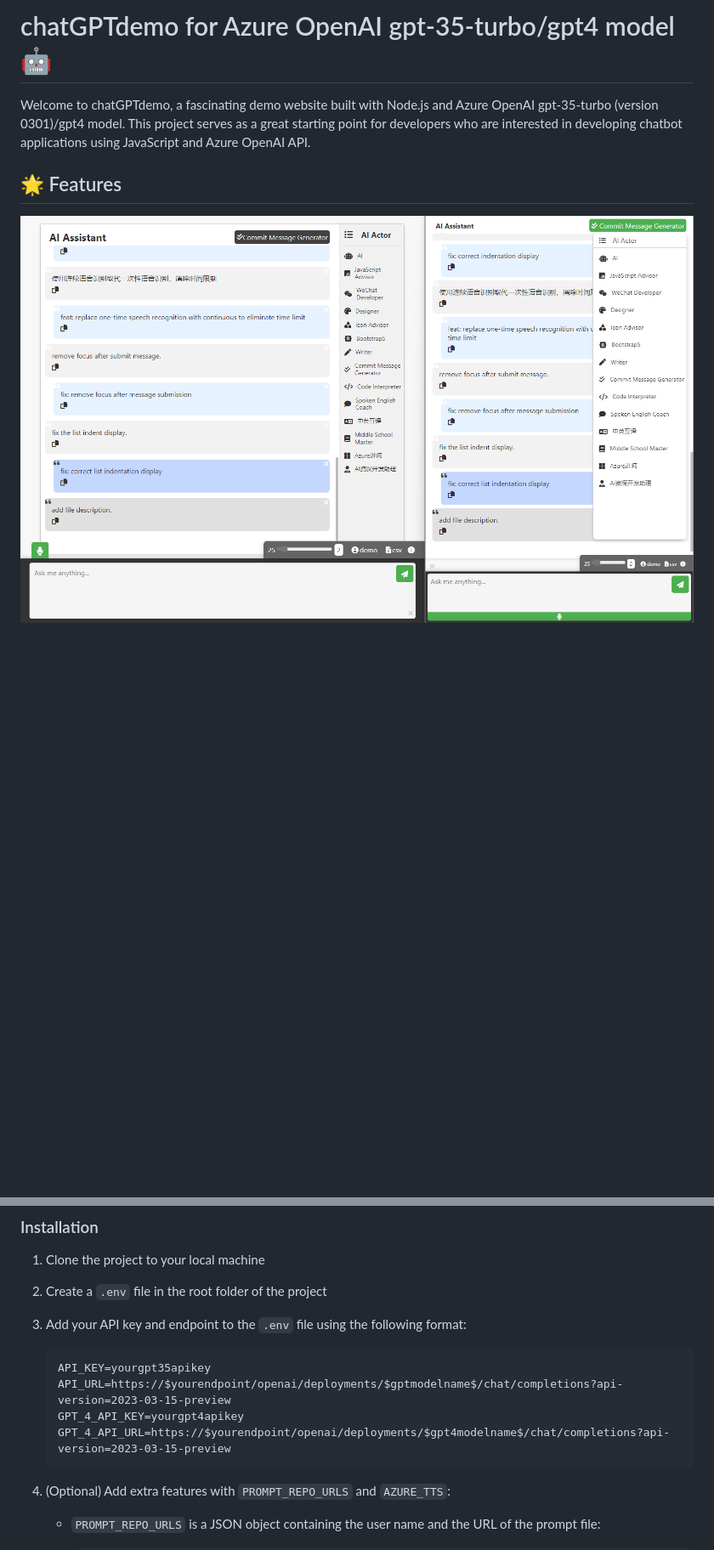
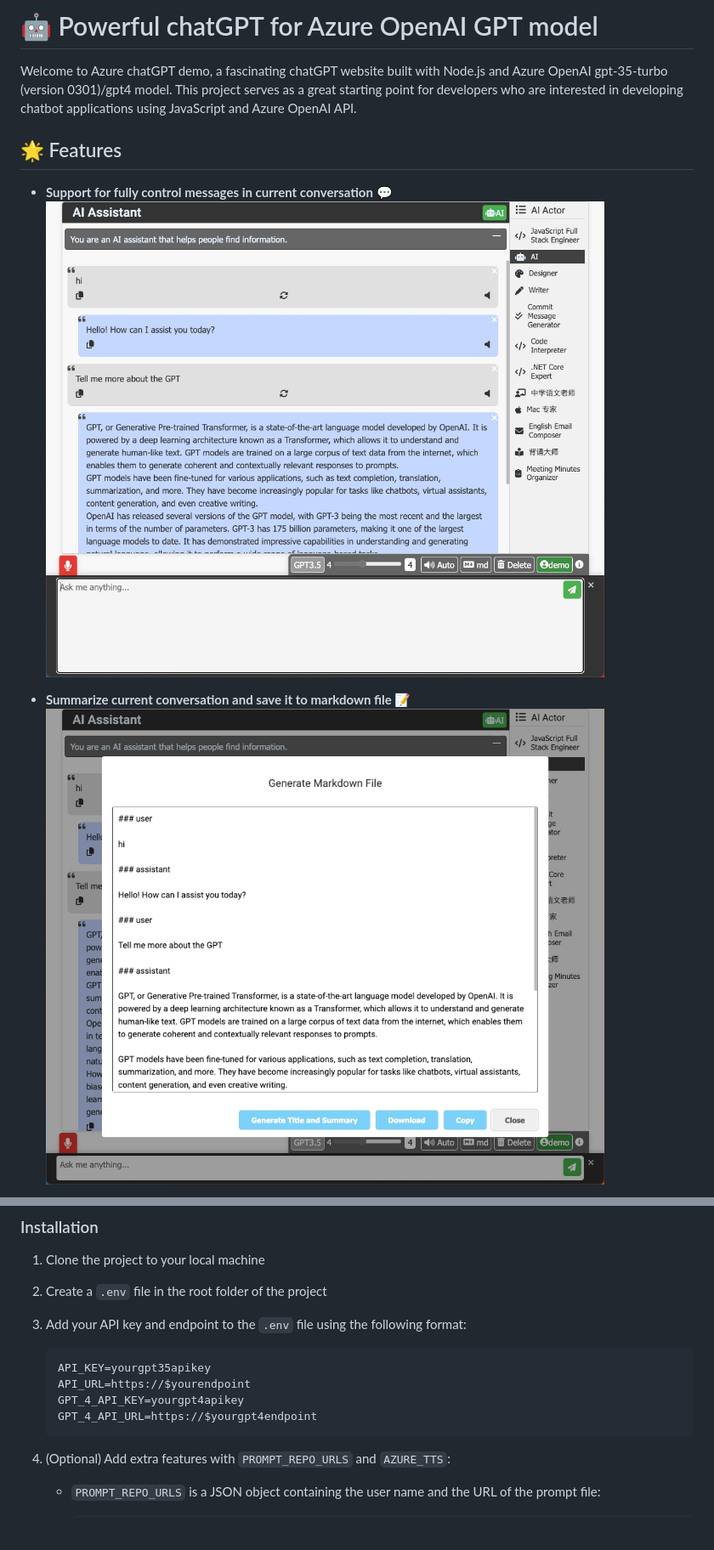
Before and after one commit to hddevteam/Azure-chatGPT-demo, a Markdown page: README.md, 2 parts joined by grey strips. Shown at 85% size. Rendered like a GitHub page; pictures changed too: demo.png (deleted), screenshot_desktop.png (added), screenshot_markdown.png (added); blank space fills up the shorter version.

Commit message:
docs: update Readme documentation

````diff
--- a/README.md
+++ b/README.md
@@ -1,8 +1,11 @@
-# chatGPTdemo for Azure OpenAI gpt-35-turbo/gpt4 model 🤖
+# 🤖 Powerful chatGPT for Azure OpenAI GPT model
 
-Welcome to chatGPTdemo, a fascinating demo website built with Node.js and Azure OpenAI gpt-35-turbo (version 0301)/gpt4 model. This project serves as a great starting point for developers who are interested in developing chatbot applications using JavaScript and Azure OpenAI API.
+Welcome to Azure chatGPT demo, a fascinating chatGPT website built with Node.js and Azure OpenAI gpt-35-turbo (version 0301)/gpt4 model. This project serves as a great starting point for developers who are interested in developing chatbot applications using JavaScript and Azure OpenAI API.
 
 ## 🌟 Features
+- **Support for fully control messages in current conversation 💬**
+![Dekstop Screenshot](screenshot_desktop.png)
 
-![chatGPTdemo](./demo.png)
+- **Summarize current conversation and save it to markdown file 📝**
+![Export to markdown file](screenshot_markdown.png)
 
@@ -34,9 +38,9 @@ Welcome to chatGPTdemo, a fascinating demo website built with Node.js and Azure
 
    ```
    API_KEY=yourgpt35apikey
-   API_URL=https://$yourendpoint/openai/deployments/$gptmodelname$/chat/completions?api-version=2023-03-15-preview
+   API_URL=https://$yourendpoint
    GPT_4_API_KEY=yourgpt4apikey
-   GPT_4_API_URL=https://$yourendpoint/openai/deployments/$gpt4modelname$/chat/completions?api-version=2023-03-15-preview
+   GPT_4_API_URL=https://$yourgpt4endpoint
    ```
 
 4. (Optional) Add extra features with `PROMPT_REPO_URLS` and `AZURE_TTS`:
````
Also changed, not shown: other parts of README.md (+11 -11 lines), screenshot_mobile.png (added), screenshot_profile_manager.png (added).
